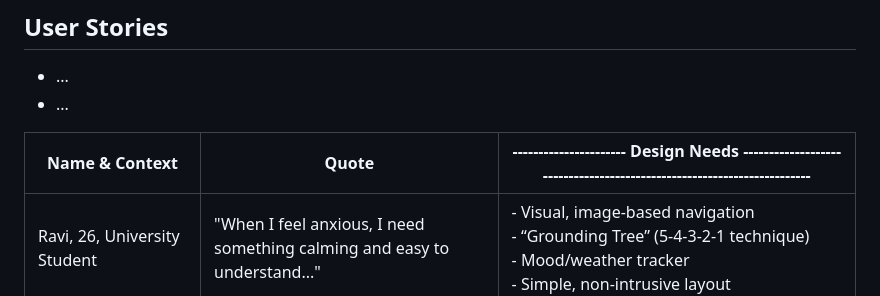
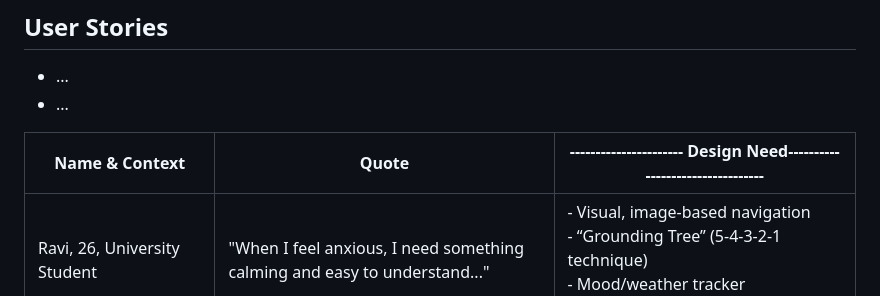
Before and after one commit to markrshaw99/The-Mind-Garden, a Markdown page: README.md, the part around the change. Rendered like a GitHub page.

Commit message:
Edited user stories

```diff
--- a/README.md
+++ b/README.md
@@ -73,7 +73,7 @@ The Mind Garden is ...
 - ...
 - ...
 
-| **Name & Context**| **Quote**| **---------------------- Design Needs -----------------------------------------------------------------------**|
+| **Name & Context**| **Quote**| **---------------------- Design Need---------------------------------**|
 |-|-|-|
 | Ravi, 26, University Student | "When I feel anxious, I need something calming and easy to understand..."| - Visual, image-based navigation<br>- “Grounding Tree” (5-4-3-2-1 technique)<br>- Mood/weather tracker<br>- Simple, non-intrusive layout|
 | Ellie, 34, Working Mum| "I don’t have much time to sit and read..."| - Expandable “Seedlings of Wisdom” cards<br>- Carousel of support/self-care tips<br>- Watering can feature<br>- Affirmation boxes or “Daily Seed” generator             |
```
